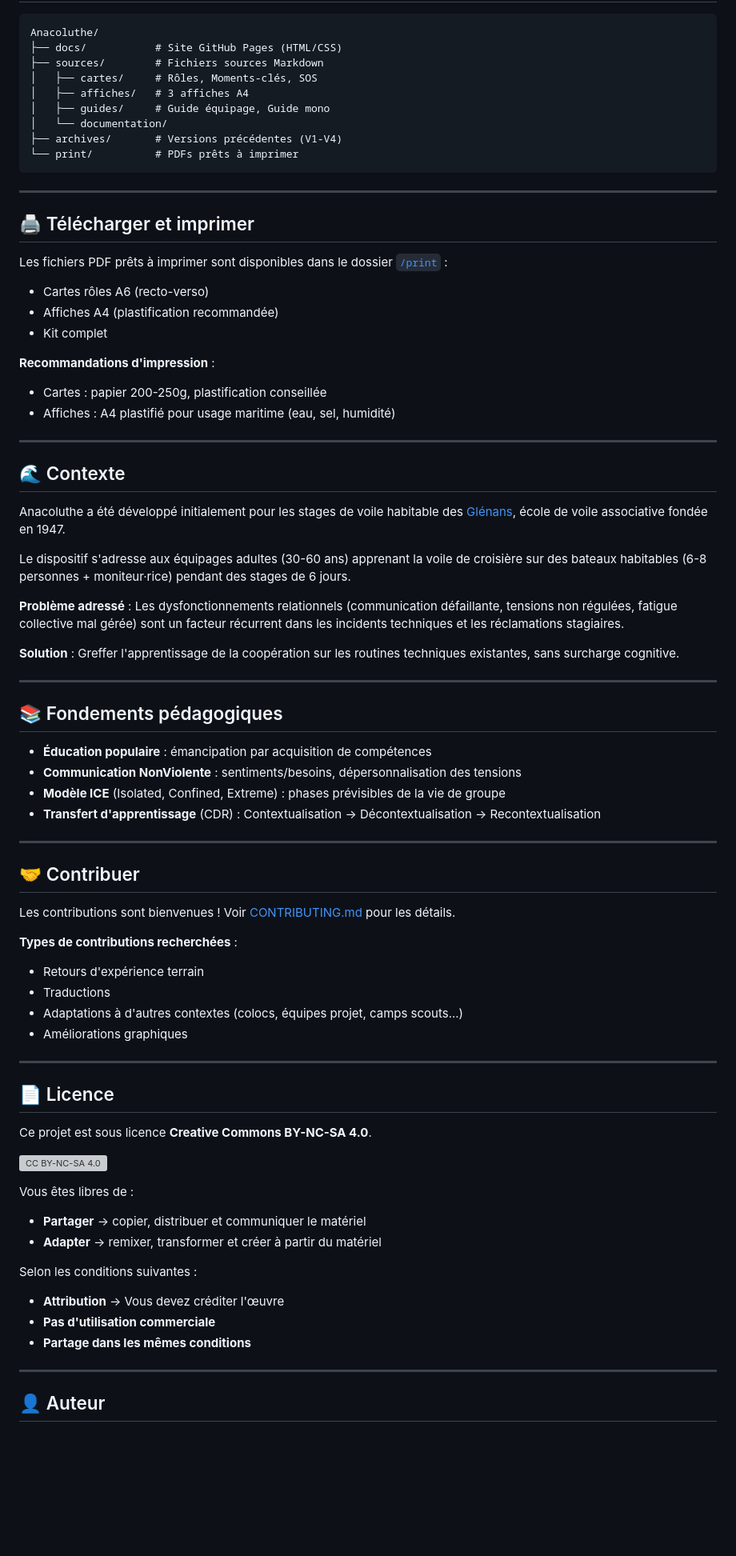
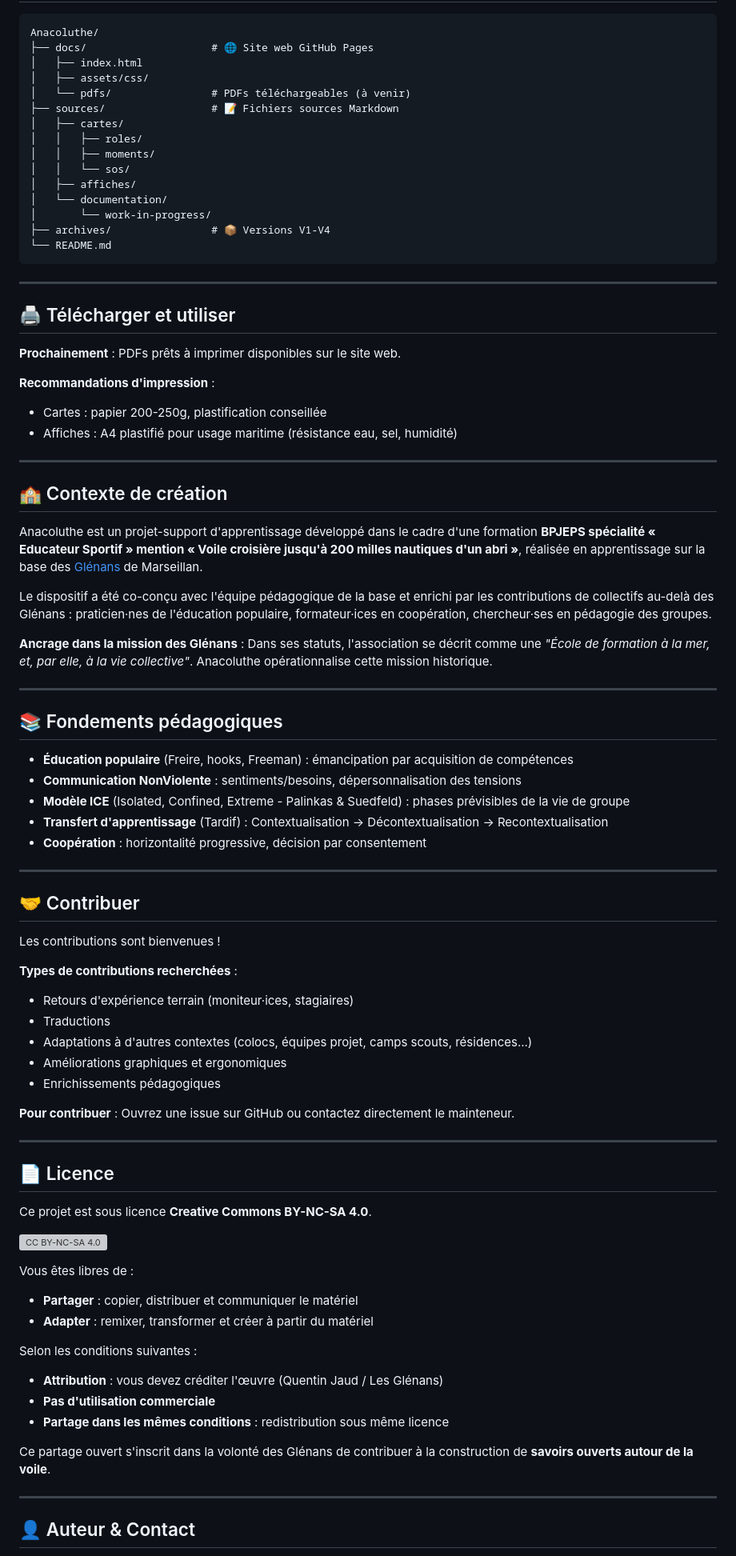
Before and after one commit to quentinjaud/Anacoluthe, a Markdown page: README.md, the part around the change printed below. Shown: that part at 80% size. GitHub-like rendering; blank space fills up the shorter version; grey boxes are pictures that could not be loaded.

Commit message:
readme plus clair

````diff
--- a/README.md
+++ b/README.md
@@ -42,62 +70,66 @@ Chaque rôle est incarné par un·e marin·e inspirant·e du monde nautique rée
 
 ```
 Anacoluthe/
-├── docs/           # Site GitHub Pages (HTML/CSS)
-├── sources/        # Fichiers sources Markdown
-│   ├── cartes/     # Rôles, Moments-clés, SOS
-│   ├── affiches/   # 3 affiches A4
-│   ├── guides/     # Guide équipage, Guide mono
+├── docs/                    # 🌐 Site web GitHub Pages
+│   ├── index.html
+│   ├── assets/css/
+│   └── pdfs/                # PDFs téléchargeables (à venir)
+├── sources/                 # 📝 Fichiers sources Markdown
+│   ├── cartes/
+│   │   ├── roles/
+│   │   ├── moments/
+│   │   └── sos/
+│   ├── affiches/
 │   └── documentation/
-├── archives/       # Versions précédentes (V1-V4)
-└── print/          # PDFs prêts à imprimer
+│       └── work-in-progress/
+├── archives/                # 📦 Versions V1-V4
+└── README.md
 ```
 
 ---
 
-## 🖨️ Télécharger et imprimer
+## 🖨️ Télécharger et utiliser
 
-Les fichiers PDF prêts à imprimer sont disponibles dans le dossier [`/print`](./print/) :
-
-- Cartes rôles A6 (recto-verso)
-- Affiches A4 (plastification recommandée)
-- Kit complet
+**Prochainement** : PDFs prêts à imprimer disponibles sur le site web.
 
 **Recommandations d'impression** :
 - Cartes : papier 200-250g, plastification conseillée
-- Affiches : A4 plastifié pour usage maritime (eau, sel, humidité)
+- Affiches : A4 plastifié pour usage maritime (résistance eau, sel, humidité)
 
 ---
 
-## 🌊 Contexte
+## 🏫 Contexte de création
 
-Anacoluthe a été développé initialement pour les stages de voile habitable des [Glénans](https://www.glenans.asso.fr/), école de voile associative fondée en 1947.
+Anacoluthe est un projet-support d'apprentissage développé dans le cadre d'une formation **BPJEPS spécialité « Educateur Sportif » mention « Voile croisière jusqu'à 200 milles nautiques d'un abri »**, réalisée en apprentissage sur la base des [Glénans](https://www.glenans.asso.fr/) de Marseillan.
 
-Le dispositif s'adresse aux équipages adultes (30-60 ans) apprenant la voile de croisière sur des bateaux habitables (6-8 personnes + moniteur·rice) pendant des stages de 6 jours.
+Le dispositif a été co-conçu avec l'équipe pédagogique de la base et enrichi par les contributions de collectifs au-delà des Glénans : praticien·nes de l'éducation populaire, formateur·ices en coopération, chercheur·ses en pédagogie des groupes.
 
-**Problème adressé** : Les dysfonctionnements relationnels (communication défaillante, tensions non régulées, fatigue collective mal gérée) sont un facteur récurrent dans les incidents techniques et les réclamations stagiaires.
-
-**Solution** : Greffer l'apprentissage de la coopération sur les routines techniques existantes, sans surcharge cognitive.
+**Ancrage dans la mission des Glénans** : Dans ses statuts, l'association se décrit comme une *"École de formation à la mer, et, par elle, à la vie collective"*. Anacoluthe opérationnalise cette mission historique.
 
 ---
 
 ## 📚 Fondements pédagogiques
 
-- **Éducation populaire** : émancipation par acquisition de compétences
+- **Éducation populaire** (Freire, hooks, Freeman) : émancipation par acquisition de compétences
 - **Communication NonViolente** : sentiments/besoins, dépersonnalisation des tensions
-- **Modèle ICE** (Isolated, Confined, Extreme) : phases prévisibles de la vie de groupe
-- **Transfert d'apprentissage** (CDR) : Contextualisation → Décontextualisation → Recontextualisation
+- **Modèle ICE** (Isolated, Confined, Extreme - Palinkas & Suedfeld) : phases prévisibles de la vie de groupe
+- **Transfert d'apprentissage** (Tardif) : Contextualisation → Décontextualisation → Recontextualisation
+- **Coopération** : horizontalité progressive, décision par consentement
 
 ---
 
 ## 🤝 Contribuer
 
-Les contributions sont bienvenues ! Voir [CONTRIBUTING.md](./CONTRIBUTING.md) pour les détails.
+Les contributions sont bienvenues !
 
 **Types de contributions recherchées** :
-- Retours d'expérience terrain
+- Retours d'expérience terrain (moniteur·ices, stagiaires)
 - Traductions
-- Adaptations à d'autres contextes (colocs, équipes projet, camps scouts...)
-- Améliorations graphiques
+- Adaptations à d'autres contextes (colocs, équipes projet, camps scouts, résidences...)
+- Améliorations graphiques et ergonomiques
+- Enrichissements pédagogiques
+
+**Pour contribuer** : Ouvrez une issue sur GitHub ou contactez directement le mainteneur.
 
 ---
 
@@ -108,15 +140,17 @@ Ce projet est sous licence **Creative Commons BY-NC-SA 4.0**.
 [![CC BY-NC-SA 4.0](https://licensebuttons.net/l/by-nc-sa/4.0/88x31.png)](https://creativecommons.org/licenses/by-nc-sa/4.0/)
 
 Vous êtes libres de :
-- **Partager** -> copier, distribuer et communiquer le matériel
-- **Adapter** -> remixer, transformer et créer à partir du matériel
+- **Partager** : copier, distribuer et communiquer le matériel
+- **Adapter** : remixer, transformer et créer à partir du matériel
 
 Selon les conditions suivantes :
-- **Attribution** -> Vous devez créditer l'œuvre
+- **Attribution** : vous devez créditer l'œuvre (Quentin Jaud / Les Glénans)
 - **Pas d'utilisation commerciale**
-- **Partage dans les mêmes conditions**
+- **Partage dans les mêmes conditions** : redistribution sous même licence
+
+Ce partage ouvert s'inscrit dans la volonté des Glénans de contribuer à la construction de **savoirs ouverts autour de la voile**.
 
 ---
 
-## 👤 Auteur
+## 👤 Auteur & Contact
 
````
Also changed, not shown: other parts of README.md (+49 -16 lines).
